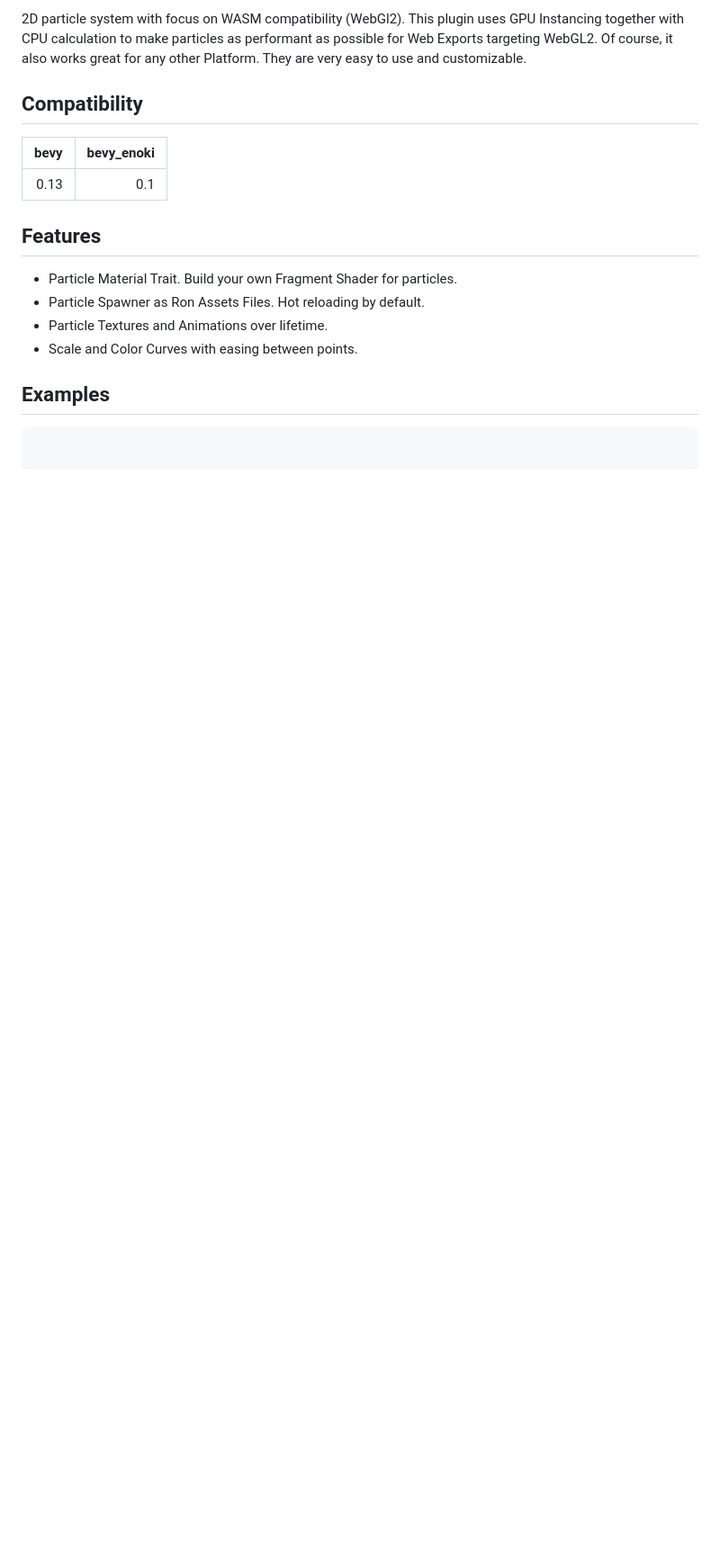
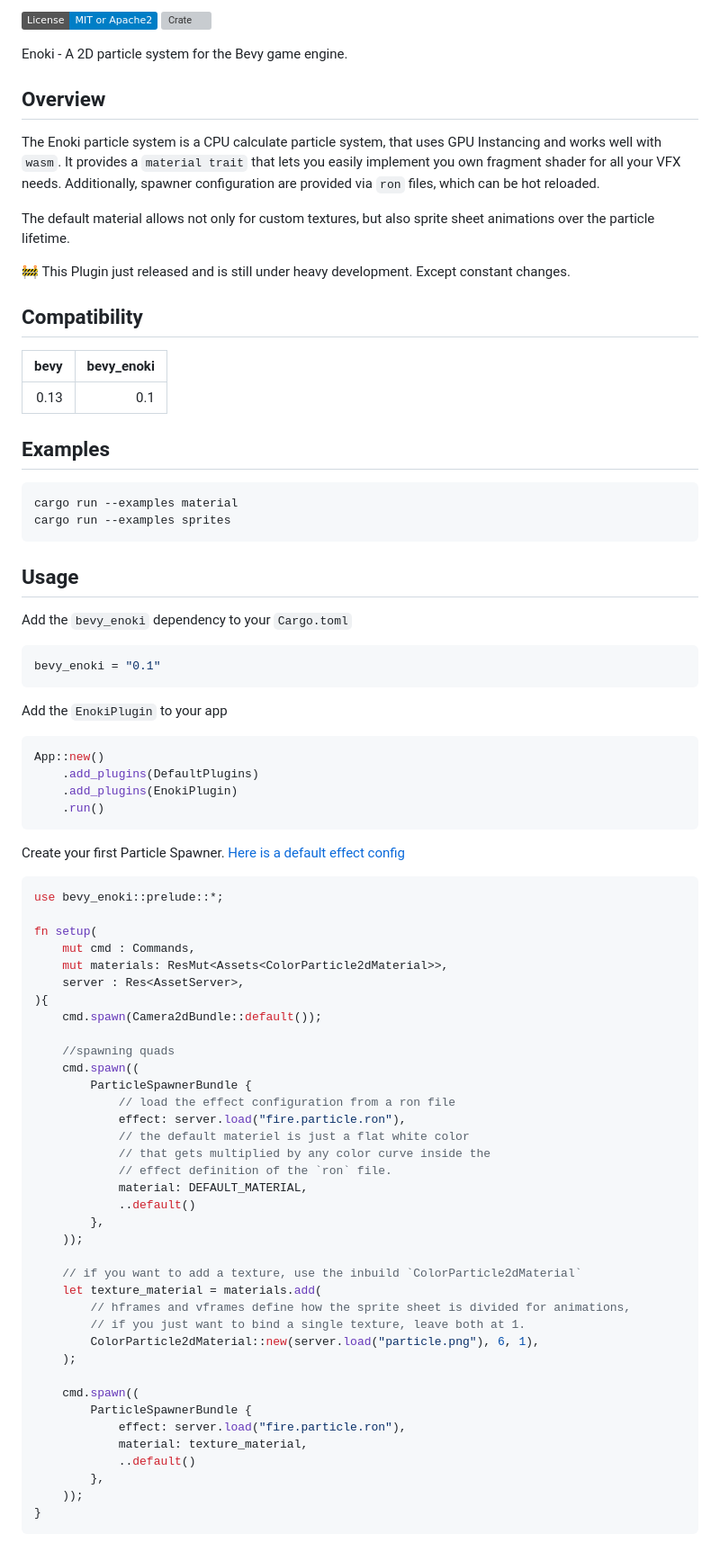
Before and after one commit to Lommix/bevy_enoki, a Markdown page: README.md, the part around the change printed below. Shown: that part at 90% size. GitHub-like rendering; badges without logos; blank space fills up the shorter version; grey boxes are pictures that could not be loaded.

````diff
--- a/README.md
+++ b/README.md
@@ -2,7 +5,18 @@
 
-2D particle system with focus on WASM compatibility (WebGl2).
-This plugin uses GPU Instancing together with CPU calculation to make particles as performant as possible for Web Exports targeting WebGL2.
-Of course, it also works great for any other Platform. They are very easy to use and customizable.
+[![License: MIT or Apache 2.0](https://img.shields.io/badge/License-MIT%20or%20Apache2-blue.svg)](./LICENSE)
+[![Crate](https://img.shields.io/crates/v/bevy_enoki.svg)](https://crates.io/crates/bevy_enoki)
+
+Enoki - A 2D particle system for the Bevy game engine.
+
+## Overview
+
+The Enoki particle system is a CPU calculate particle system, that uses GPU Instancing and works well with `wasm`. It provides a `material trait`
+that lets you easily implement you own fragment shader for all your VFX needs.
+Additionally, spawner configuration are provided via `ron` files, which can be hot reloaded.
+
+The default material allows not only for custom textures, but also sprite sheet animations over the particle lifetime.
+
+🚧 This Plugin just released and is still under heavy development. Except constant changes.
 
 ## Compatibility
 
@@ -10,15 +24,68 @@ Of course, it also works great for any other Platform. They are very easy to use
 | ---: | ---------: |
 | 0.13 |        0.1 |
 
-## Features
-
--   Particle Material Trait. Build your own Fragment Shader for particles.
--   Particle Spawner as Ron Assets Files. Hot reloading by default.
--   Particle Textures and Animations over lifetime.
--   Scale and Color Curves with easing between points.
-
 ## Examples
 
+```shell
+cargo run --examples material
+cargo run --examples sprites
+```
+
+## Usage
+
+Add the `bevy_enoki` dependency to your `Cargo.toml`
+
+```toml
+bevy_enoki = "0.1"
+```
+
+Add the `EnokiPlugin` to your app
+
 ```rust
+App::new()
+    .add_plugins(DefaultPlugins)
+    .add_plugins(EnokiPlugin)
+    .run()
+```
 
+Create your first Particle Spawner. [Here is a default effect config](assets/base.particle.ron)
+
+```rust
+use bevy_enoki::prelude::*;
+
+fn setup(
+    mut cmd : Commands,
+    mut materials: ResMut<Assets<ColorParticle2dMaterial>>,
+    server : Res<AssetServer>,
+){
+    cmd.spawn(Camera2dBundle::default());
+
+    //spawning quads
+    cmd.spawn((
+        ParticleSpawnerBundle {
+            // load the effect configuration from a ron file
+            effect: server.load("fire.particle.ron"),
+            // the default materiel is just a flat white color
+            // that gets multiplied by any color curve inside the
+            // effect definition of the `ron` file.
+            material: DEFAULT_MATERIAL,
+            ..default()
+        },
+    ));
+
+    // if you want to add a texture, use the inbuild `ColorParticle2dMaterial`
+    let texture_material = materials.add(
+        // hframes and vframes define how the sprite sheet is divided for animations,
+        // if you just want to bind a single texture, leave both at 1.
+        ColorParticle2dMaterial::new(server.load("particle.png"), 6, 1),
+    );
+
+    cmd.spawn((
+        ParticleSpawnerBundle {
+            effect: server.load("fire.particle.ron"),
+            material: texture_material,
+            ..default()
+        },
+    ));
+}
 ```
````
Also changed, not shown: other parts of README.md (+108 -1 lines), docs/icon.png (added), 12 other files.
